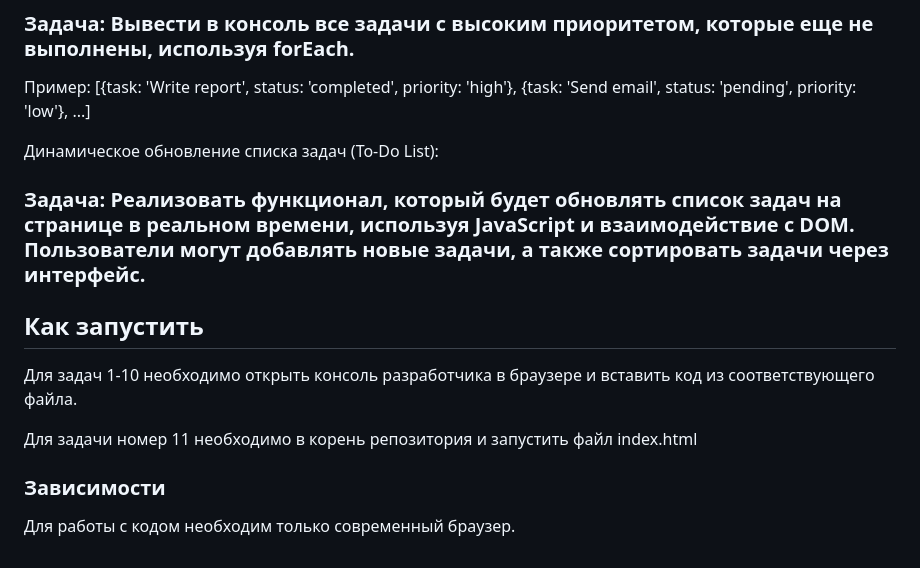
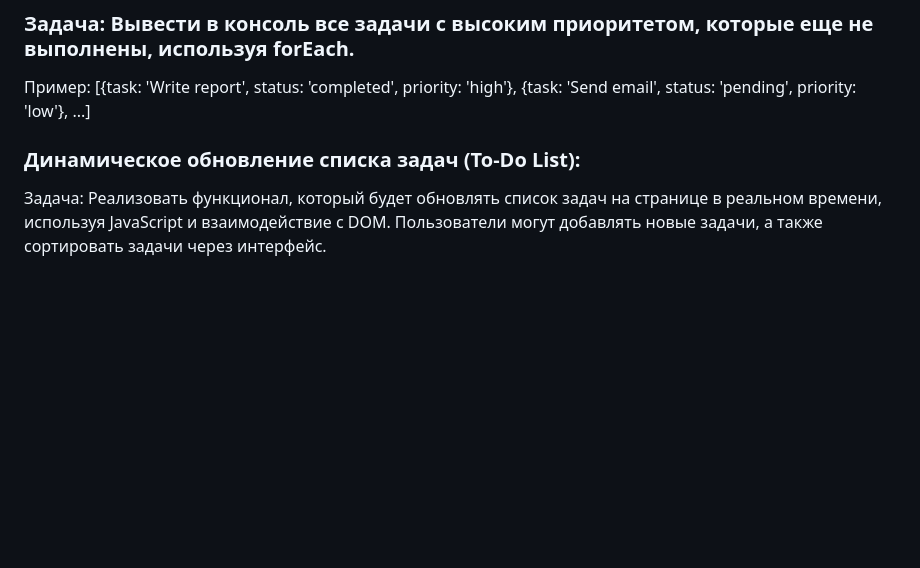
Before and after one commit to vareshka0101/Method, a Markdown page: README.md, the part around the change. GitHub-like rendering; blank space fills up the shorter version.

```diff
--- a/README.md
+++ b/README.md
@@ -64,18 +64,6 @@
 
 Пример: [{task: 'Write report', status: 'completed', priority: 'high'}, {task: 'Send email', status: 'pending', priority: 'low'}, ...]
 
-Динамическое обновление списка задач (To-Do List):
+### Динамическое обновление списка задач (To-Do List):
 
-### Задача: Реализовать функционал, который будет обновлять список задач на странице в реальном времени, используя JavaScript и взаимодействие с DOM. Пользователи могут добавлять новые задачи, а также сортировать задачи через интерфейс.
-
-
-## Как запустить
-
-Для задач 1-10 необходимо открыть консоль разработчика в браузере и вставить код из соответствующего файла.
-
-Для задачи номер 11 необходимо в корень репозитория и запустить файл index.html
-
-
-### Зависимости
-
-Для работы с кодом необходим только современный браузер.
+ Задача: Реализовать функционал, который будет обновлять список задач на странице в реальном времени, используя JavaScript и взаимодействие с DOM. Пользователи могут добавлять новые задачи, а также сортировать задачи через интерфейс.
```
